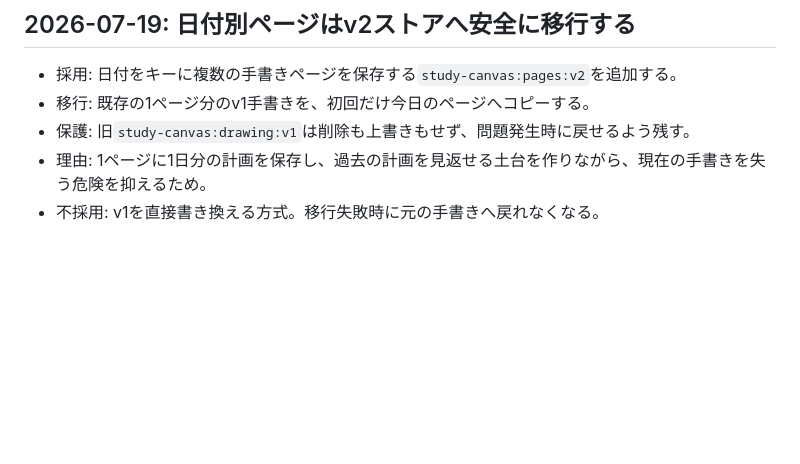
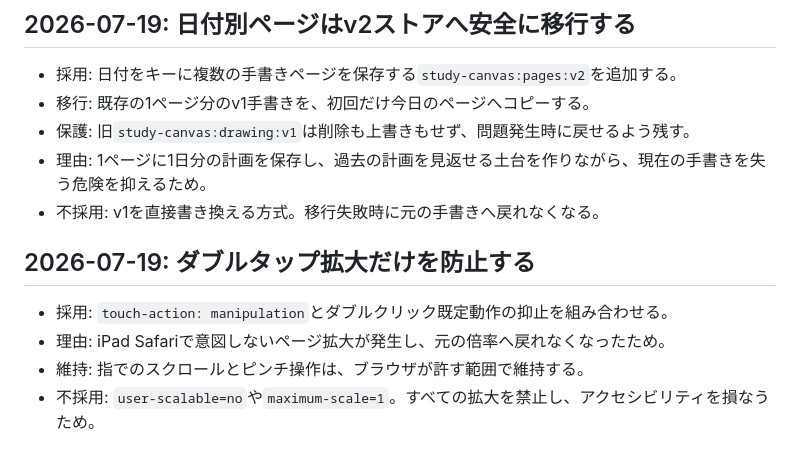
Before and after one commit to soutarounaka1016-max/study-canvas, a Markdown page: DECISIONS.md, the part around the change. GitHub-like rendering; blank space fills up the shorter version.

Commit message:
ダブルタップ拡大防止の判断を記録

```diff
--- a/DECISIONS.md
+++ b/DECISIONS.md
@@ -49,3 +49,10 @@
 - 保護: 旧`study-canvas:drawing:v1`は削除も上書きもせず、問題発生時に戻せるよう残す。
 - 理由: 1ページに1日分の計画を保存し、過去の計画を見返せる土台を作りながら、現在の手書きを失う危険を抑えるため。
 - 不採用: v1を直接書き換える方式。移行失敗時に元の手書きへ戻れなくなる。
+
+## 2026-07-19: ダブルタップ拡大だけを防止する
+
+- 採用: `touch-action: manipulation`とダブルクリック既定動作の抑止を組み合わせる。
+- 理由: iPad Safariで意図しないページ拡大が発生し、元の倍率へ戻れなくなったため。
+- 維持: 指でのスクロールとピンチ操作は、ブラウザが許す範囲で維持する。
+- 不採用: `user-scalable=no`や`maximum-scale=1`。すべての拡大を禁止し、アクセシビリティを損なうため。
```
